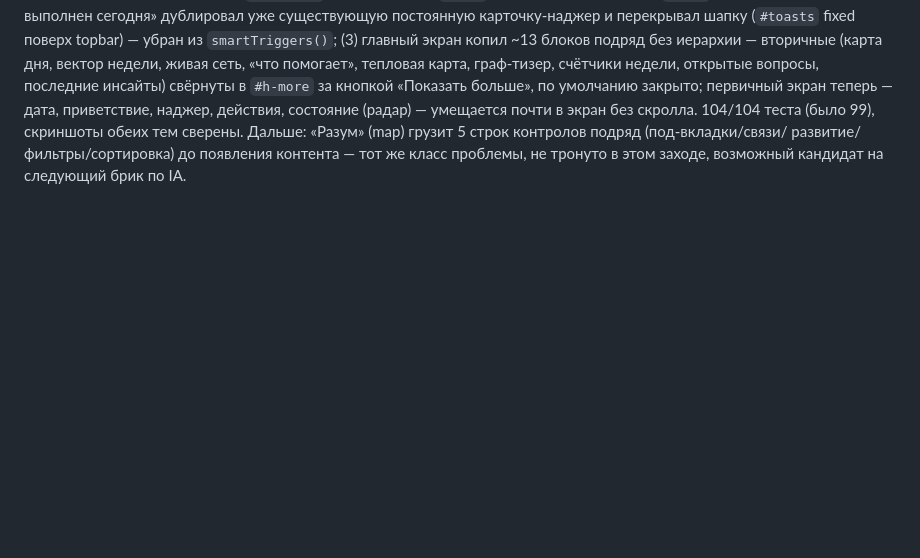
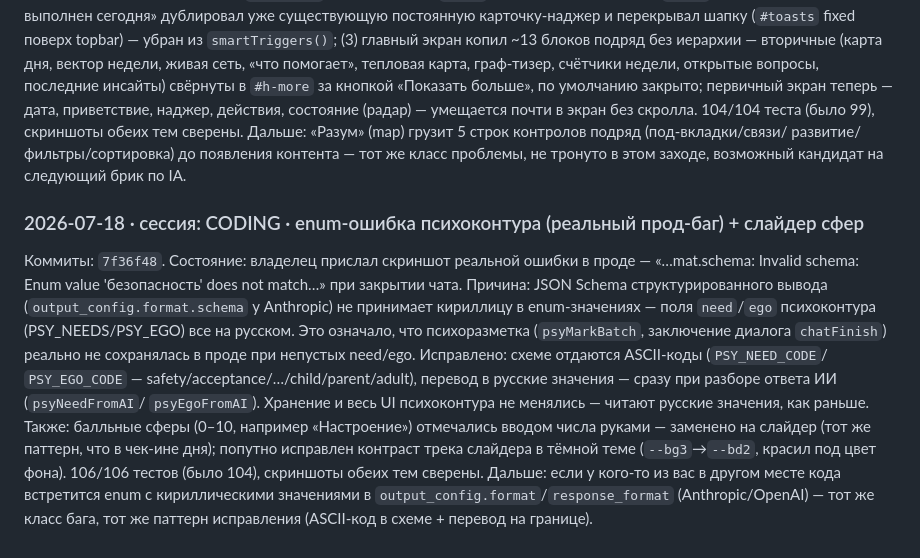
Before and after one commit to ivanbelkov1984/CODING, a Markdown page: STUDIO_HANDOFF.md, the part around the change. GitHub-like rendering; blank space fills up the shorter version.

Commit message:
Журнал: запись про enum-баг психоконтура и слайдер сфер
Co-Authored-By: Claude Fable 5 <noreply@anthropic.com>
Claude-Session: https://claude.ai/code/session_01PZ9DrUEvhKFdFFDoWZXwos

```diff
--- a/STUDIO_HANDOFF.md
+++ b/STUDIO_HANDOFF.md
@@ -153,3 +153,27 @@ topbar) — убран из `smartTriggers()`; (3) главный экран к
 Дальше: «Разум» (map) грузит 5 строк контролов подряд (под-вкладки/связи/
 развитие/фильтры/сортировка) до появления контента — тот же класс проблемы,
 не тронуто в этом заходе, возможный кандидат на следующий брик по IA.
+
+### 2026-07-18 · сессия: CODING · enum-ошибка психоконтура (реальный прод-баг) + слайдер сфер
+
+Коммиты: `7f36f48`.
+Состояние: владелец прислал скриншот реальной ошибки в проде —
+«…mat.schema: Invalid schema: Enum value 'безопасность' does not match…»
+при закрытии чата. Причина: JSON Schema структурированного вывода
+(`output_config.format.schema` у Anthropic) не принимает кириллицу в
+enum-значениях — поля `need`/`ego` психоконтура (PSY_NEEDS/PSY_EGO) все
+на русском. Это означало, что психоразметка (`psyMarkBatch`, заключение
+диалога `chatFinish`) реально не сохранялась в проде при непустых
+need/ego. Исправлено: схеме отдаются ASCII-коды (`PSY_NEED_CODE`/
+`PSY_EGO_CODE` — safety/acceptance/…/child/parent/adult), перевод в
+русские значения — сразу при разборе ответа ИИ (`psyNeedFromAI`/
+`psyEgoFromAI`). Хранение и весь UI психоконтура не менялись — читают
+русские значения, как раньше. Также: балльные сферы (0–10, например
+«Настроение») отмечались вводом числа руками — заменено на слайдер (тот
+же паттерн, что в чек-ине дня); попутно исправлен контраст трека
+слайдера в тёмной теме (`--bg3`→`--bd2`, красил под цвет фона).
+106/106 тестов (было 104), скриншоты обеих тем сверены.
+Дальше: если у кого-то из вас в другом месте кода встретится enum с
+кириллическими значениями в `output_config.format`/`response_format`
+(Anthropic/OpenAI) — тот же класс бага, тот же паттерн исправления
+(ASCII-код в схеме + перевод на границе).
```
